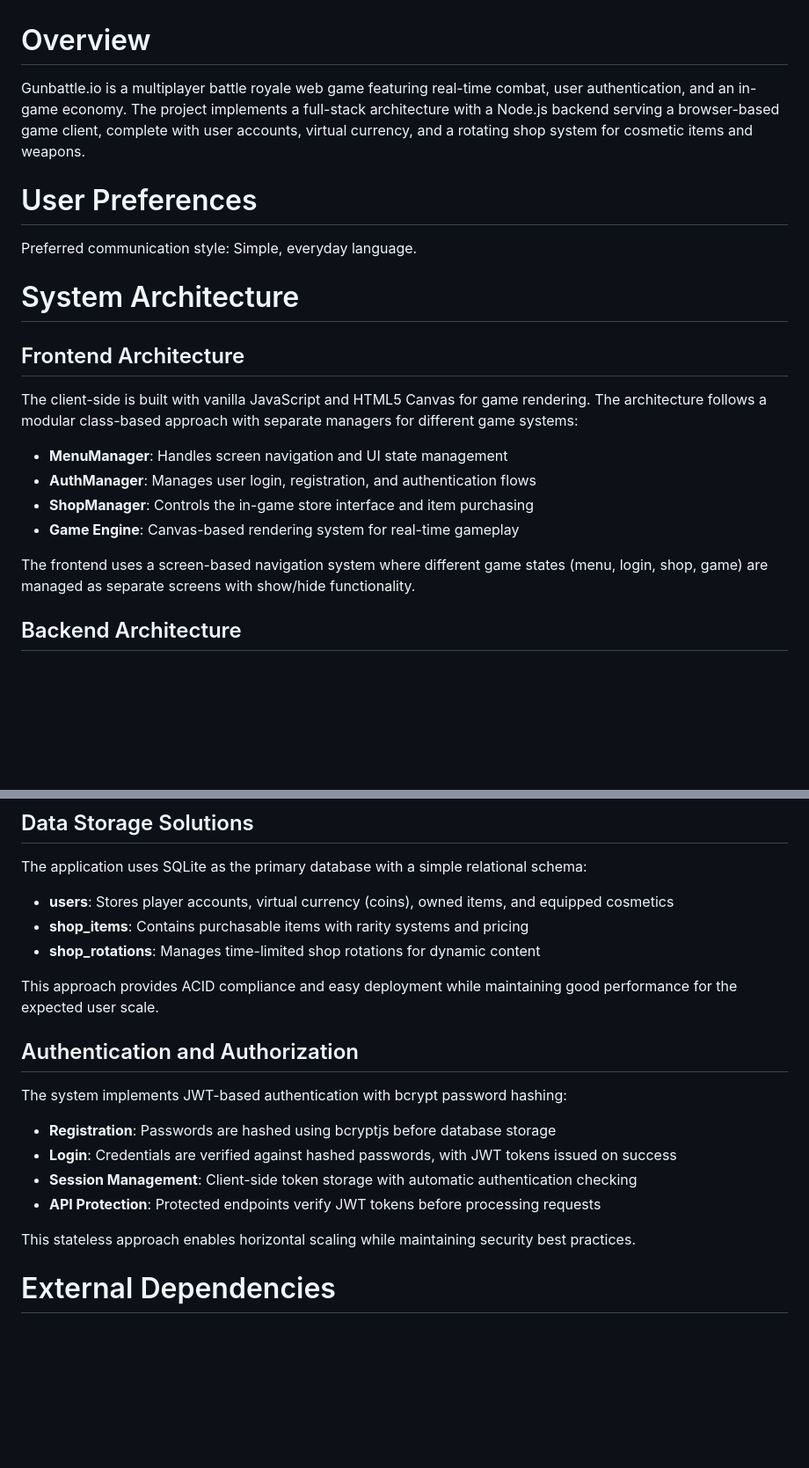
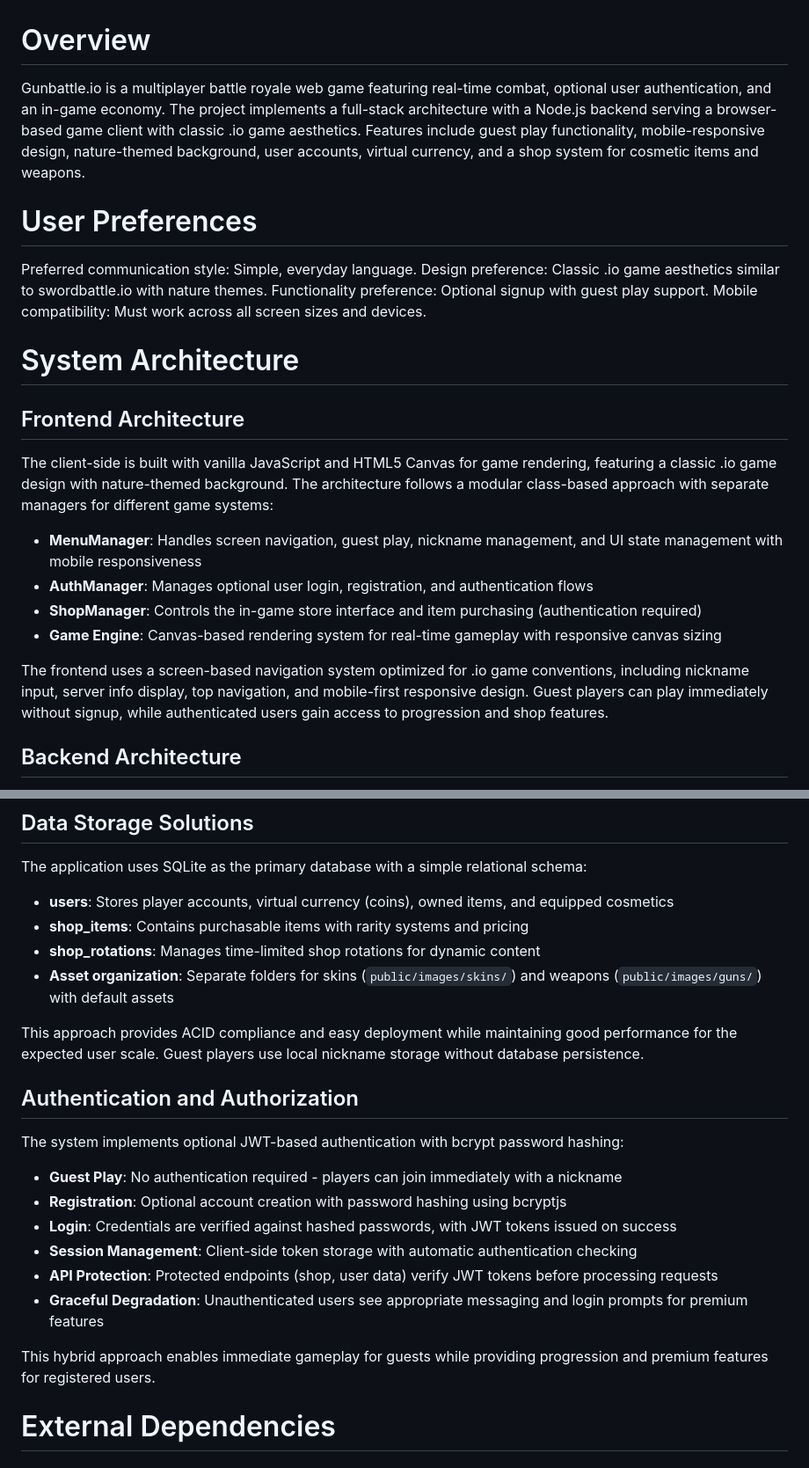
Before and after one commit to Voidixx/lol99, a Markdown page: replit.md, 2 parts joined by grey strips. Shown at 88% size. Drawn GitHub-style; blank space fills up the shorter version.

Commit message:
Update game to include guest play and .io style design
Update README to reflect new features including optional signup, guest play, mobile compatibility, nature background, and reorganized asset folders for skins and guns.

Replit-Commit-Author: Agent
Replit-Commit-Session-Id: f9f9417e-a38f-464b-a9d6-cd6b7afa20d6
Replit-Commit-Checkpoint-Type: full_checkpoint
Replit-Commit-Screenshot-Url: https://storage.googleapis.com/screenshot-production-us-central1/414322b8-7741-4971-80e9-62609d3a2e33/f9f9417e-a38f-464b-a9d6-cd6b7afa20d6/1IzuqWz

```diff
--- a/replit.md
+++ b/replit.md
@@ -1,22 +1,25 @@
 # Overview
 
-Gunbattle.io is a multiplayer battle royale web game featuring real-time combat, user authentication, and an in-game economy. The project implements a full-stack architecture with a Node.js backend serving a browser-based game client, complete with user accounts, virtual currency, and a rotating shop system for cosmetic items and weapons.
+Gunbattle.io is a multiplayer battle royale web game featuring real-time combat, optional user authentication, and an in-game economy. The project implements a full-stack architecture with a Node.js backend serving a browser-based game client with classic .io game aesthetics. Features include guest play functionality, mobile-responsive design, nature-themed background, user accounts, virtual currency, and a shop system for cosmetic items and weapons.
 
 # User Preferences
 
 Preferred communication style: Simple, everyday language.
+Design preference: Classic .io game aesthetics similar to swordbattle.io with nature themes.
+Functionality preference: Optional signup with guest play support.
+Mobile compatibility: Must work across all screen sizes and devices.
 
 # System Architecture
 
 ## Frontend Architecture
-The client-side is built with vanilla JavaScript and HTML5 Canvas for game rendering. The architecture follows a modular class-based approach with separate managers for different game systems:
+The client-side is built with vanilla JavaScript and HTML5 Canvas for game rendering, featuring a classic .io game design with nature-themed background. The architecture follows a modular class-based approach with separate managers for different game systems:
 
-- **MenuManager**: Handles screen navigation and UI state management
-- **AuthManager**: Manages user login, registration, and authentication flows
-- **ShopManager**: Controls the in-game store interface and item purchasing
-- **Game Engine**: Canvas-based rendering system for real-time gameplay
+- **MenuManager**: Handles screen navigation, guest play, nickname management, and UI state management with mobile responsiveness
+- **AuthManager**: Manages optional user login, registration, and authentication flows
+- **ShopManager**: Controls the in-game store interface and item purchasing (authentication required)
+- **Game Engine**: Canvas-based rendering system for real-time gameplay with responsive canvas sizing
 
-The frontend uses a screen-based navigation system where different game states (menu, login, shop, game) are managed as separate screens with show/hide functionality.
+The frontend uses a screen-based navigation system optimized for .io game conventions, including nickname input, server info display, top navigation, and mobile-first responsive design. Guest players can play immediately without signup, while authenticated users gain access to progression and shop features.
 
 ## Backend Architecture
 The server uses Express.js as the web framework with a RESTful API design pattern. Key architectural decisions include:
@@ -33,18 +36,21 @@ The application uses SQLite as the primary database with a simple relational sch
 - **users**: Stores player accounts, virtual currency (coins), owned items, and equipped cosmetics
 - **shop_items**: Contains purchasable items with rarity systems and pricing
 - **shop_rotations**: Manages time-limited shop rotations for dynamic content
+- **Asset organization**: Separate folders for skins (`public/images/skins/`) and weapons (`public/images/guns/`) with default assets
 
-This approach provides ACID compliance and easy deployment while maintaining good performance for the expected user scale.
+This approach provides ACID compliance and easy deployment while maintaining good performance for the expected user scale. Guest players use local nickname storage without database persistence.
 
 ## Authentication and Authorization
-The system implements JWT-based authentication with bcrypt password hashing:
+The system implements optional JWT-based authentication with bcrypt password hashing:
 
-- **Registration**: Passwords are hashed using bcryptjs before database storage
+- **Guest Play**: No authentication required - players can join immediately with a nickname
+- **Registration**: Optional account creation with password hashing using bcryptjs
 - **Login**: Credentials are verified against hashed passwords, with JWT tokens issued on success
 - **Session Management**: Client-side token storage with automatic authentication checking
-- **API Protection**: Protected endpoints verify JWT tokens before processing requests
+- **API Protection**: Protected endpoints (shop, user data) verify JWT tokens before processing requests
+- **Graceful Degradation**: Unauthenticated users see appropriate messaging and login prompts for premium features
 
-This stateless approach enables horizontal scaling while maintaining security best practices.
+This hybrid approach enables immediate gameplay for guests while providing progression and premium features for registered users.
 
 # External Dependencies
 
```
